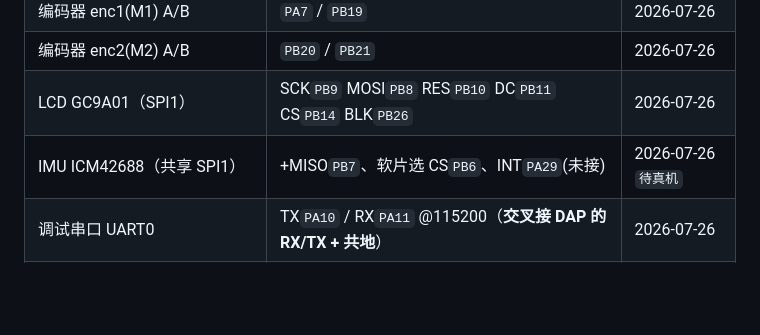
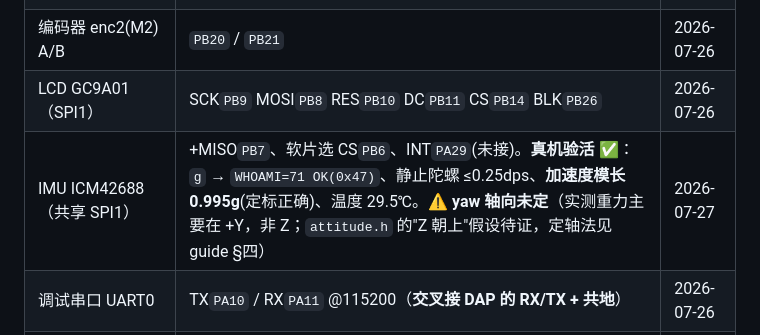
Before and after one commit to SunnyKlara/diansai, a Markdown page: .kiro/steering/工程事实SSOT.md, the part around the change. Drawn GitHub-style; blank space fills up the shorter version.

```diff
--- a/.kiro/steering/工程事实SSOT.md
+++ b/.kiro/steering/工程事实SSOT.md
@@ -31,7 +31,7 @@
 | 编码器 enc1(M1) A/B | `PA7` / `PB19` | 2026-07-26 |
 | 编码器 enc2(M2) A/B | `PB20` / `PB21` | 2026-07-26 |
 | LCD GC9A01（SPI1） | SCK`PB9` MOSI`PB8` RES`PB10` DC`PB11` CS`PB14` BLK`PB26` | 2026-07-26 |
-| IMU ICM42688（共享 SPI1） | +MISO`PB7`、软片选 CS`PB6`、INT`PA29`(未接) | 2026-07-26 `待真机` |
+| IMU ICM42688（共享 SPI1） | +MISO`PB7`、软片选 CS`PB6`、INT`PA29`(未接)。**真机验活 ✅**：`g` → `WHOAMI=71 OK(0x47)`、静止陀螺 ≤0.25dps、**加速度模长 0.995g**(定标正确)、温度 29.5℃。⚠️ **yaw 轴向未定**（实测重力主要在 +Y，非 Z；`attitude.h` 的"Z 朝上"假设待证，定轴法见 guide §四） | 2026-07-27 |
 | 调试串口 UART0 | TX`PA10` / RX`PA11` @115200（**交叉接 DAP 的 RX/TX + 共地**） | 2026-07-26 |
 | SWD | SWCLK`PA20` / SWDIO`PA19`（外置 CMSIS-DAP，只接 DIO/CLK/GND） | 2026-07-26 |
 | 板载用户 LED | `PB22` | 2026-07-26 |
```
Also changed, not shown: CONTINUATION_GUIDE.md (+4 -1 lines), workbench/天猛星主板平台/调试日志.md (+13 -0 lines).
